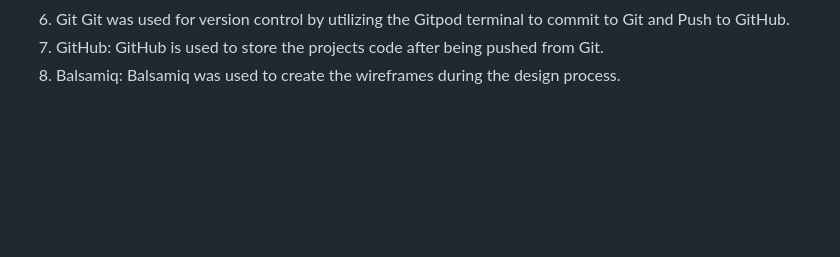
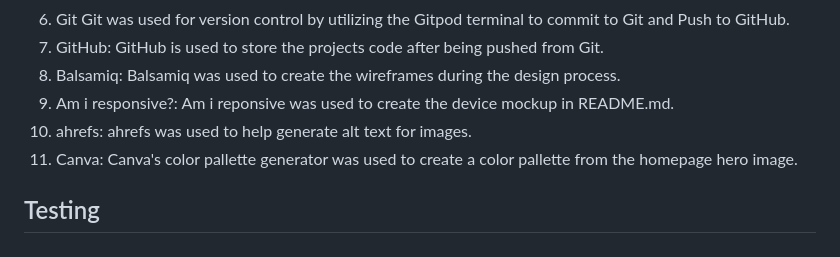
Before and after one commit to GemmaButcher-dev/freestyle_dance, a Markdown page: README.md, the part around the change. Rendered like a GitHub page; blank space fills up the shorter version.

Commit message:
frameworks section updated

```diff
--- a/README.md
+++ b/README.md
@@ -124,3 +124,11 @@ As a current or aspiring freestyle dancer or dancers guardian i need to...
    GitHub is used to store the projects code after being pushed from Git.
 7. Balsamiq:
    Balsamiq was used to create the wireframes during the design process.
+8. Am i responsive?:
+   Am i reponsive was used to create the device mockup in README.md.
+9. ahrefs:
+   ahrefs was used to help generate alt text for images.
+10. Canva:
+   Canva's color pallette generator was used to create a color pallette from the homepage hero image.
+
+## Testing
```
